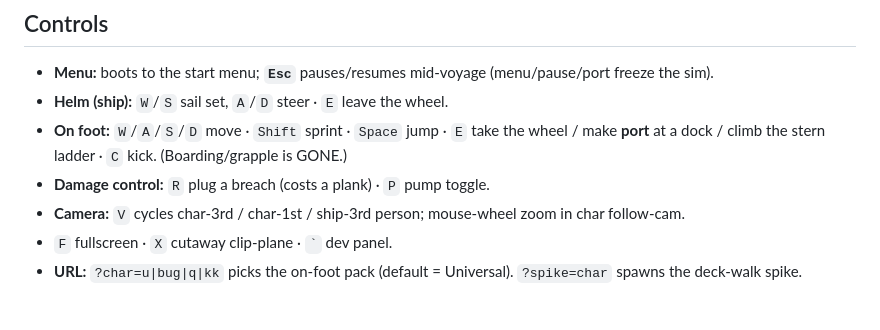
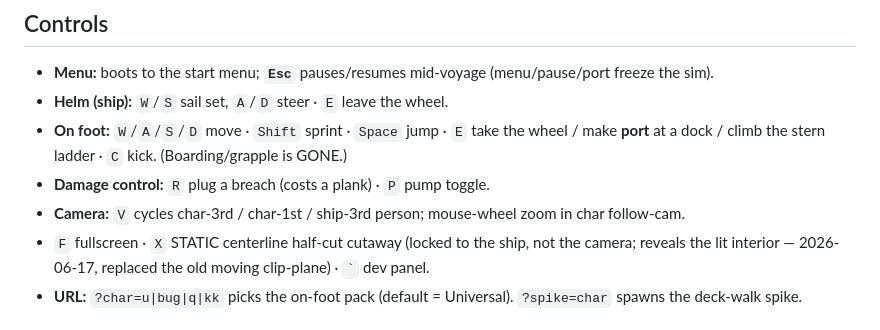
Before and after one commit to JoshKappler/scuttle, a Markdown page: CLAUDE.md, the part around one of its changes. GitHub-like rendering.

Commit message:
docs: CLAUDE.md — crush vBreak/toughness, flood.render, static X cutaway (round 3)
Co-Authored-By: Claude Opus 4.8 <noreply@anthropic.com>

```diff
--- a/CLAUDE.md
+++ b/CLAUDE.md
@@ -41,7 +41,7 @@ All the parallel dev branches were merged into `main` in one pass:
 - **On foot:** `W`/`A`/`S`/`D` move · `Shift` sprint · `Space` jump · `E` take the wheel / make **port** at a dock / climb the stern ladder · `C` kick. (Boarding/grapple is GONE.)
 - **Damage control:** `R` plug a breach (costs a plank) · `P` pump toggle.
 - **Camera:** `V` cycles char-3rd / char-1st / ship-3rd person; mouse-wheel zoom in char follow-cam.
-- `F` fullscreen · `X` cutaway clip-plane · `` ` `` dev panel.
+- `F` fullscreen · `X` STATIC centerline half-cut cutaway (locked to the ship, not the camera; reveals the lit interior — 2026-06-17, replaced the old moving clip-plane) · `` ` `` dev panel.
 - **URL:** `?char=u|bug|q|kk` picks the on-foot pack (default = Universal). `?spike=char` spawns the deck-walk spike.
 
 ## Tunables (`src/core/tunables.ts` → `TUN`) — live dev-panel knobs, NOT read by the vitest oracle
```
Also changed, not shown: other parts of CLAUDE.md (+2 -2 lines).
